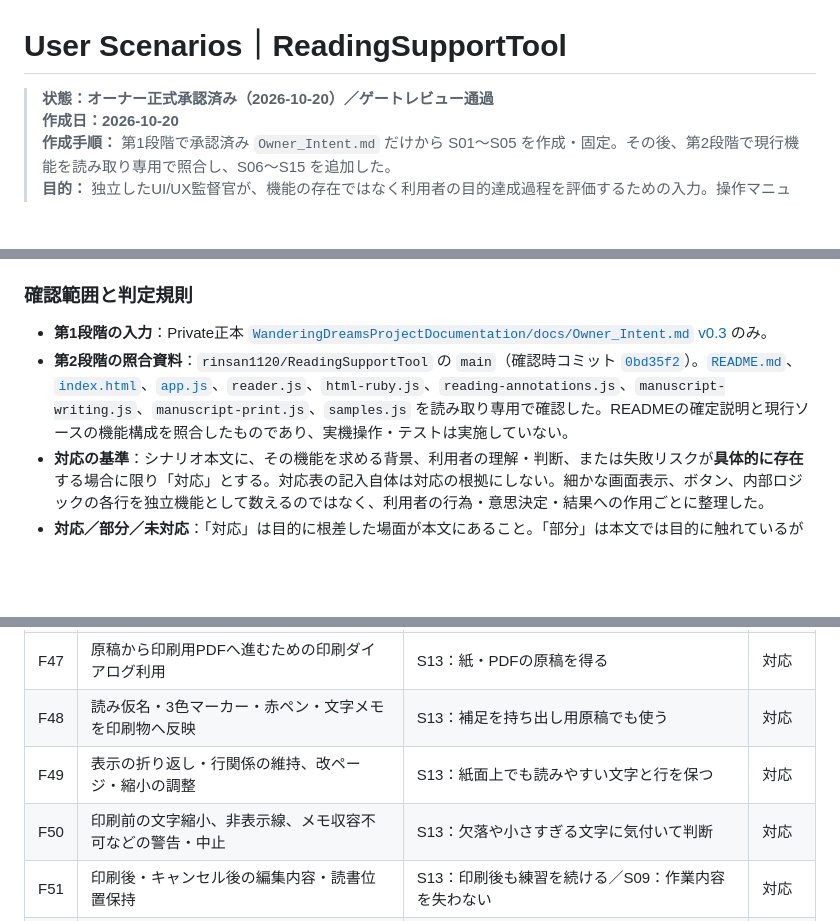
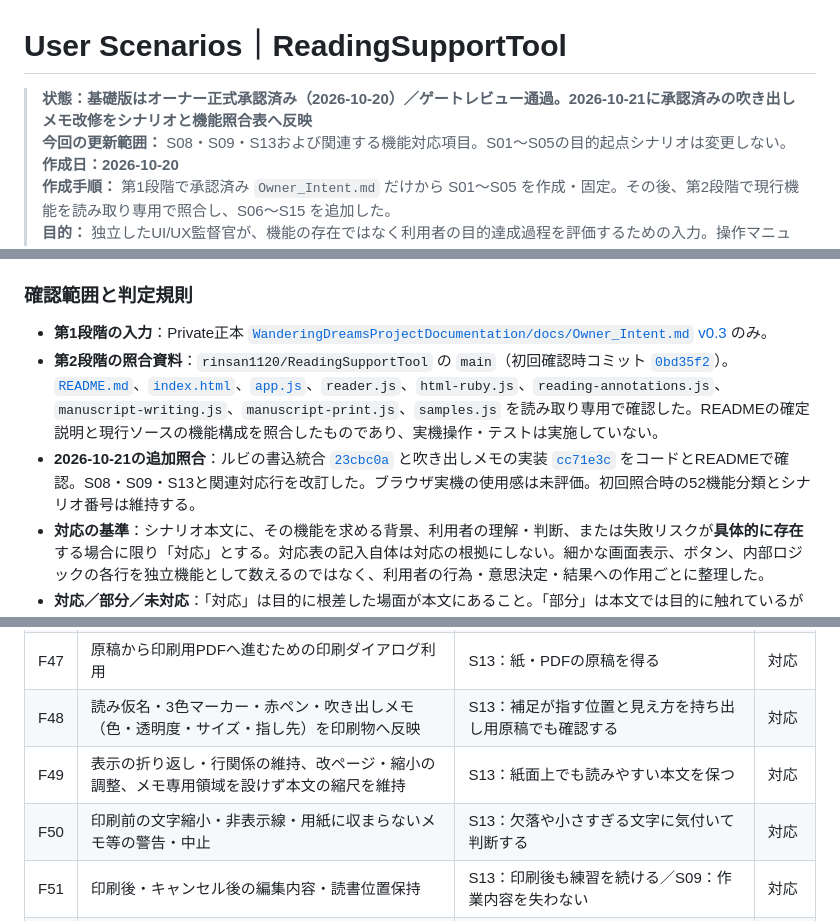
Before and after one commit to rinsan1120/ReadingSupportTool, a Markdown page: docs/User_Scenarios.md, 3 parts joined by grey strips. Rendered like a GitHub page; blank space fills up the shorter version.

```diff
--- a/docs/User_Scenarios.md
+++ b/docs/User_Scenarios.md
@@ -1,6 +1,7 @@
 # User Scenarios｜ReadingSupportTool
 
-> **状態：オーナー正式承認済み（2026-10-20）／ゲートレビュー通過**
+> **状態：基礎版はオーナー正式承認済み（2026-10-20）／ゲートレビュー通過。2026-10-21に承認済みの吹き出しメモ改修をシナリオと機能照合表へ反映**
+> **今回の更新範囲：** S08・S09・S13および関連する機能対応項目。S01〜S05の目的起点シナリオは変更しない。
 > **作成日：2026-10-20**
 > **作成手順：** 第1段階で承認済み `Owner_Intent.md` だけから S01〜S05 を作成・固定。その後、第2段階で現行機能を読み取り専用で照合し、S06〜S15 を追加した。
 > **目的：** 独立したUI/UX監督官が、機能の存在ではなく利用者の目的達成過程を評価するための入力。操作マニュアル・仕様書・テストケースではない。
@@ -175,7 +176,8 @@
 ### 確認範囲と判定規則
 
 - **第1段階の入力**：Private正本 [`WanderingDreamsProjectDocumentation/docs/Owner_Intent.md` v0.3](https://github.com/rinsan1120/WanderingDreamsProjectDocumentation/blob/main/docs/Owner_Intent.md) のみ。
-- **第2段階の照合資料**：`rinsan1120/ReadingSupportTool` の `main`（確認時コミット [`0bd35f2`](https://github.com/rinsan1120/ReadingSupportTool/commit/0bd35f2eebb1d19958aa5b2cc71244d643b060c7)）。[`README.md`](https://github.com/rinsan1120/ReadingSupportTool/blob/main/README.md)、[`index.html`](https://github.com/rinsan1120/ReadingSupportTool/blob/main/index.html)、[`app.js`](https://github.com/rinsan1120/ReadingSupportTool/blob/main/app.js)、`reader.js`、`html-ruby.js`、`reading-annotations.js`、`manuscript-writing.js`、`manuscript-print.js`、`samples.js` を読み取り専用で確認した。READMEの確定説明と現行ソースの機能構成を照合したものであり、実機操作・テストは実施していない。
+- **第2段階の照合資料**：`rinsan1120/ReadingSupportTool` の `main`（初回確認時コミット [`0bd35f2`](https://github.com/rinsan1120/ReadingSupportTool/commit/0bd35f2eebb1d19958aa5b2cc71244d643b060c7)）。[`README.md`](https://github.com/rinsan1120/ReadingSupportTool/blob/main/README.md)、[`index.html`](https://github.com/rinsan1120/ReadingSupportTool/blob/main/index.html)、[`app.js`](https://github.com/rinsan1120/ReadingSupportTool/blob/main/app.js)、`reader.js`、`html-ruby.js`、`reading-annotations.js`、`manuscript-writing.js`、`manuscript-print.js`、`samples.js` を読み取り専用で確認した。READMEの確定説明と現行ソースの機能構成を照合したものであり、実機操作・テストは実施していない。
+- **2026-10-21の追加照合**：ルビの書込統合 [`23cbc0a`](https://github.com/rinsan1120/ReadingSupportTool/commit/23cbc0a8a2bfa08a7bc8f2da723afb86fc3de396) と吹き出しメモの実装 [`cc71e3c`](https://github.com/rinsan1120/ReadingSupportTool/commit/cc71e3c376b1dd794c39a71cb69ee82b35b5c2f5) をコードとREADMEで確認。S08・S09・S13と関連対応行を改訂した。ブラウザ実機の使用感は未評価。初回照合時の52機能分類とシナリオ番号は維持する。
 - **対応の基準**：シナリオ本文に、その機能を求める背景、利用者の理解・判断、または失敗リスクが**具体的に存在**する場合に限り「対応」とする。対応表の記入自体は対応の根拠にしない。細かな画面表示、ボタン、内部ロジックの各行を独立機能として数えるのではなく、利用者の行為・意思決定・結果への作用ごとに整理した。
 - **対応／部分／未対応**：「対応」は目的に根差した場面が本文にあること。「部分」は本文では目的に触れているが固有の結果や制約を十分扱っていないこと。「未対応」は目的に結び付く自然な場面が未特定であること。**いずれも使いやすさの合格判定ではない**。
 
@@ -228,9 +230,9 @@
 | F45 | 計測中のホーム・入力画面移動、ページ非表示による進行中結果の無効化 | S14：中断試行を有効扱いしない | 対応 |
 | F46 | 計測前後の操作と計測中の操作制限・離脱案内 | S14：どこまで有効かを見極める／S10：計測状態の違いを理解 | 対応 |
 | F47 | 原稿から印刷用PDFへ進むための印刷ダイアログ利用 | S13：紙・PDFの原稿を得る | 対応 |
-| F48 | 読み仮名・3色マーカー・赤ペン・文字メモを印刷物へ反映 | S13：補足を持ち出し用原稿でも使う | 対応 |
-| F49 | 表示の折り返し・行関係の維持、改ページ・縮小の調整 | S13：紙面上でも読みやすい文字と行を保つ | 対応 |
-| F50 | 印刷前の文字縮小、非表示線、メモ収容不可などの警告・中止 | S13：欠落や小さすぎる文字に気付いて判断 | 対応 |
+| F48 | 読み仮名・3色マーカー・赤ペン・吹き出しメモ（色・透明度・サイズ・指し先）を印刷物へ反映 | S13：補足が指す位置と見え方を持ち出し用原稿でも確認する | 対応 |
+| F49 | 表示の折り返し・行関係の維持、改ページ・縮小の調整、メモ専用領域を設けず本文の縮尺を維持 | S13：紙面上でも読みやすい本文を保つ | 対応 |
+| F50 | 印刷前の文字縮小・非表示線・用紙に収まらないメモ等の警告・中止 | S13：欠落や小さすぎる文字に気付いて判断する | 対応 |
 | F51 | 印刷後・キャンセル後の編集内容・読書位置保持 | S13：印刷後も練習を続ける／S09：作業内容を失わない | 対応 |
 | F52 | 入力・注釈・書き込みの外部送信をせず、ローカルで扱う | S09：原稿がどこに残るか・持ち越せるかを判断 | 対応 |
 
```
Also changed, not shown: other parts of docs/User_Scenarios.md (+18 -18 lines).
